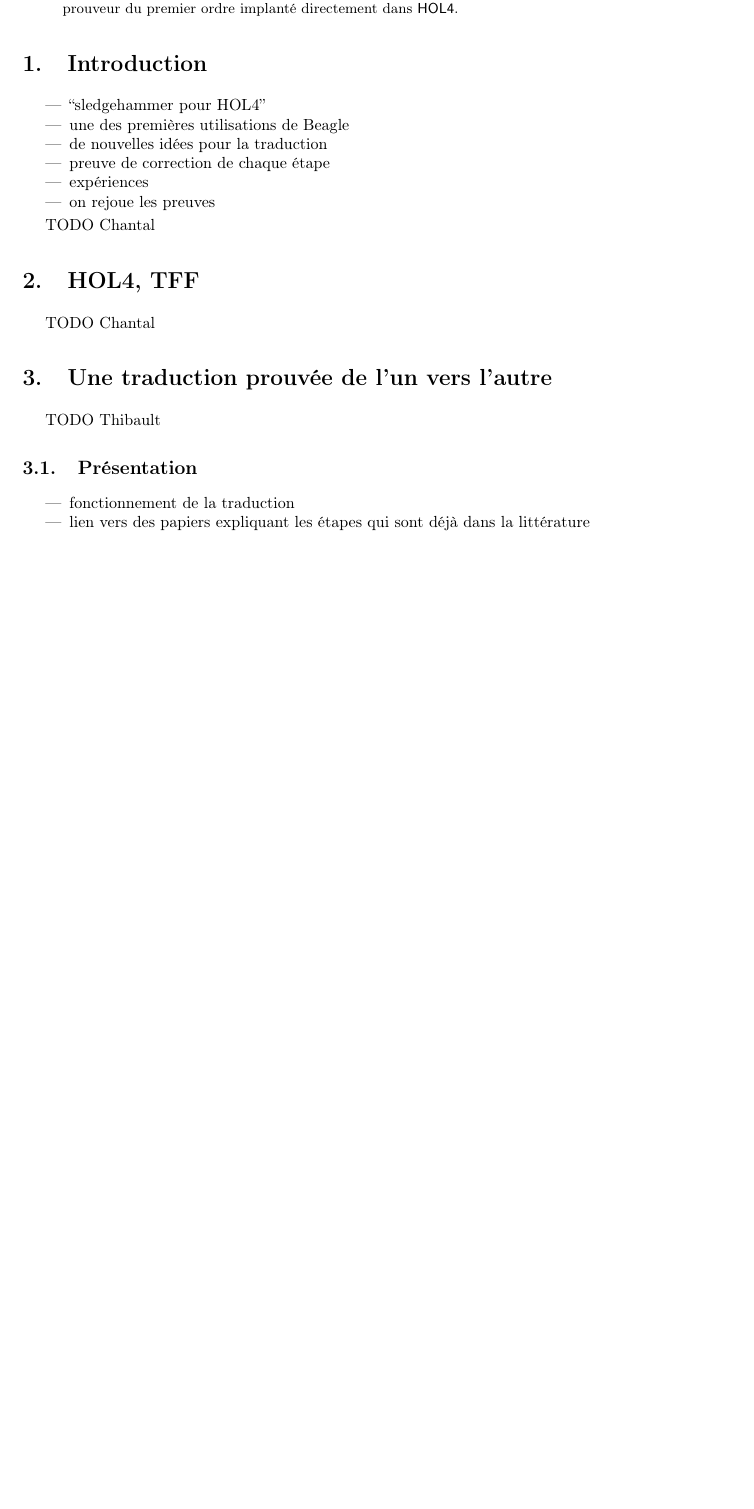
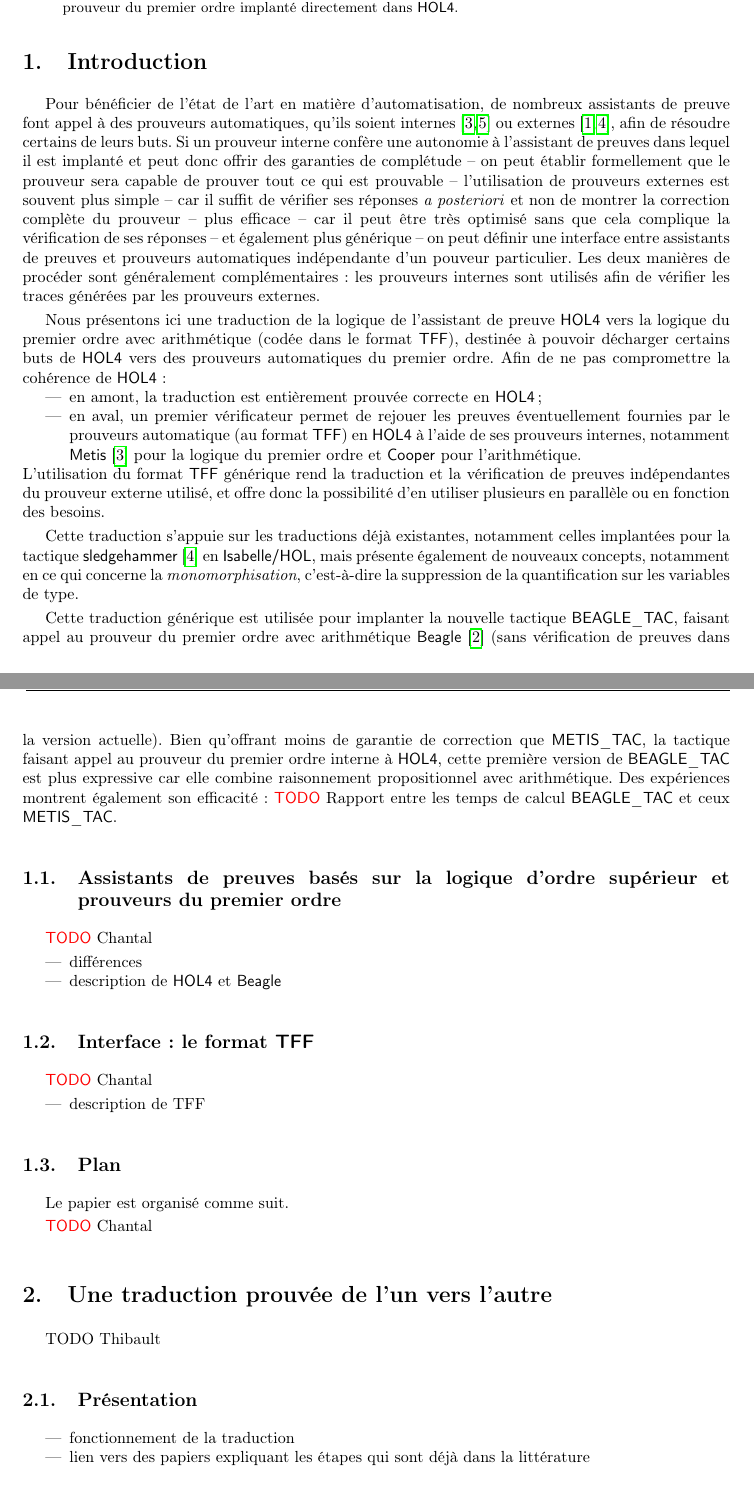
Before and after one commit to barakeel/HOLtoTFF, a LaTeX paper (paper/JFLA14/jfla.tex, which reads paper/JFLA14/holtff.tex, paper/JFLA14/intro.tex): part of page 1 of 3 before the commit and two parts of pages 1 and 2 of 5 after it, the two joined at a grey line, cut so that both start at the same text, the shorter picture padded with empty space. Compiled offline with pdfLaTeX.

Commit message:
Introduction générale

```diff
--- a/paper/JFLA14/holtff.tex
+++ /dev/null
@@ -1,3 +0,0 @@
-\section{HOL4, TFF}
-
-TODO Chantal
--- a/paper/JFLA14/intro.tex
+++ b/paper/JFLA14/intro.tex
@@ -1,12 +1,82 @@
 \section{Introduction}
 
+Pour bénéficier de l'état de l'art en matière d'automatisation, de
+nombreux assistants de preuve font appel à des prouveurs automatiques,
+qu'ils soient internes~\cite{Hurd05,Lescuyer11} ou
+externes~\cite{Paulson10,DBLP:conf/cpp/ArmandFGKTW11}, afin de résoudre
+certains de leurs buts. Si un prouveur interne confère une autonomie à
+l'assistant de preuves dans lequel il est implanté et peut donc offrir
+des garanties de complétude -- on peut établir formellement que le
+prouveur sera capable de prouver tout ce qui est prouvable --
+l'utilisation de prouveurs externes est souvent plus simple -- car il
+suffit de vérifier ses réponses \emph{a posteriori} et non de montrer la
+correction complète du prouveur -- plus efficace -- car il peut être
+très optimisé sans que cela complique la vérification de ses réponses --
+et également plus générique -- on peut définir une interface entre
+assistants de preuves et prouveurs automatiques indépendante d'un
+pouveur particulier. Les deux manières de procéder sont généralement
+complémentaires: les prouveurs internes sont utilisés afin de vérifier
+les traces générées par les prouveurs externes.
+
+Nous présentons ici une traduction de la logique de l'assistant de
+preuve \holfour vers la logique du premier ordre avec arithmétique
+(codée dans le format \tff), destinée à pouvoir décharger certains buts
+de \holfour vers des prouveurs automatiques du premier ordre. Afin de ne
+pas compromettre la cohérence de \holfour:
 \begin{itemize}
-\item ``sledgehammer pour HOL4''
-\item une des premières utilisations de Beagle
-\item de nouvelles idées pour la traduction
-\item preuve de correction de chaque étape
-\item expériences
-\item on rejoue les preuves
+\item en amont, la traduction est entièrement prouvée correcte en
+  \holfour;
+\item en aval, un premier vérificateur permet de rejouer les preuves
+  éventuellement fournies par le prouveurs automatique (au format \tff)
+  en \holfour à l'aide de ses prouveurs internes, notamment
+  \metis~\cite{Hurd05} pour la logique du premier ordre et \cooper pour
+  l'arithmétique.
+\end{itemize}
+L'utilisation du format \tff générique rend la traduction et la
+vérification de preuves indépendantes du prouveur externe utilisé, et
+offre donc la possibilité d'en utiliser plusieurs en parallèle ou en
+fonction des besoins.
+
+Cette traduction s'appuie sur les traductions déjà existantes, notamment
+celles implantées pour la tactique \sledgehammer~\cite{Paulson10} en
+\isabellehol, mais présente également de nouveaux concepts, notamment en
+ce qui concerne la \emph{monomorphisation}, c'est-à-dire la suppression
+de la quantification sur les variables de type.
+
+Cette traduction générique est utilisée pour implanter la nouvelle
+tactique \beagletac, faisant appel au prouveur du premier ordre avec
+arithmétique \beagle~\cite{DBLP:conf/cade/BaumgartnerW13} (sans
+vérification de preuves dans la version actuelle). Bien qu'offrant moins
+de garantie de correction que \metistac, la tactique faisant appel au
+prouveur du premier ordre interne à \holfour, cette première version de
+\beagletac est plus expressive car elle combine raisonnement
+propositionnel avec arithmétique. Des expériences montrent également son
+efficacité: \todo Rapport entre les temps de calcul \beagletac et ceux
+\metistac.
+
+
+\subsection{Assistants de preuves basés sur la logique d'ordre supérieur
+et prouveurs du premier ordre}
+
+\todo Chantal
+
+\begin{itemize}
+\item différences
+\item description de \holfour et \beagle
 \end{itemize}
 
-TODO Chantal
+
+\subsection{Interface: le format \tff}
+
+\todo Chantal
+
+\begin{itemize}
+\item description de TFF
+\end{itemize}
+
+
+\subsection{Plan}
+
+Le papier est organisé comme suit.
+
+\todo Chantal
--- a/paper/JFLA14/jfla.tex
+++ b/paper/JFLA14/jfla.tex
@@ -8,12 +8,18 @@
 \usepackage{tools}
 
 \def\holfour{\textsf{HOL4}\xspace}
+\def\isabellehol{\textsf{Isabelle/HOL}\xspace}
 \def\beagle{\textsf{Beagle}\xspace}
 \def\metis{\textsf{Metis}\xspace}
+\def\cooper{\textsf{Cooper}\xspace}
+\def\sledgehammer{\textsf{sledgehammer}\xspace}
 \def\beagletac{\textsf{BEAGLE$\_$TAC}\xspace}
 \def\metistac{\textsf{METIS$\_$TAC}\xspace}
 \def\coopertac{\textsf{COOPER$\_$TAC}\xspace}
 \def\tff{\textsf{TFF}\xspace}
+
+\newcommand\comment[1]{\textcolor{red}{\textsf{#1}}}
+\newcommand\todo[0]{\comment{TODO}\xspace}
 
 \title{Traduction prouvée de \holfour vers le premier ordre}
 \author{Thibaut Gauthier$^1$
```
Also changed, not shown: paper/JFLA14/biblio.bib (+76 -10 lines), paper/JFLA14/experiences.tex (+1 -1 lines), paper/JFLA14/similaires.tex (+7 -1 lines), paper/JFLA14/jfla.tex (1 more changed lines).
